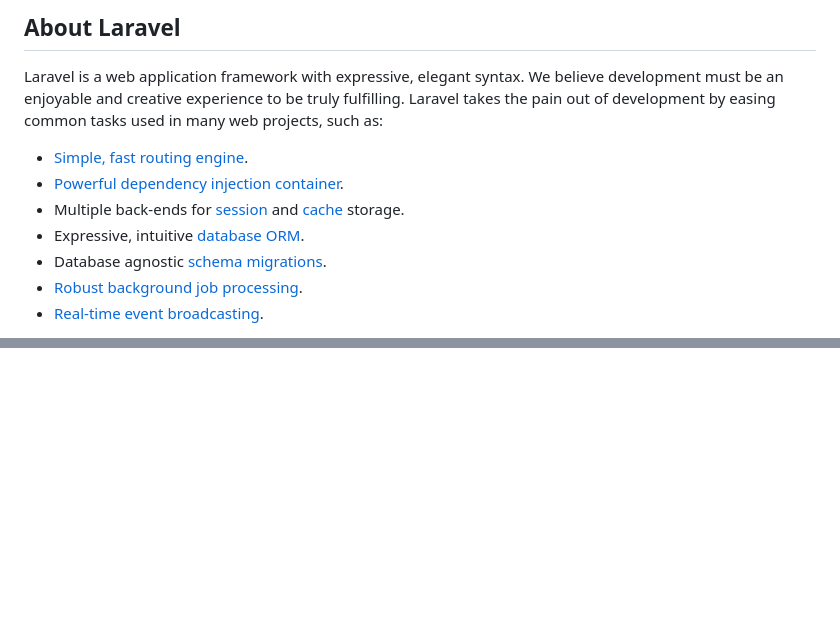
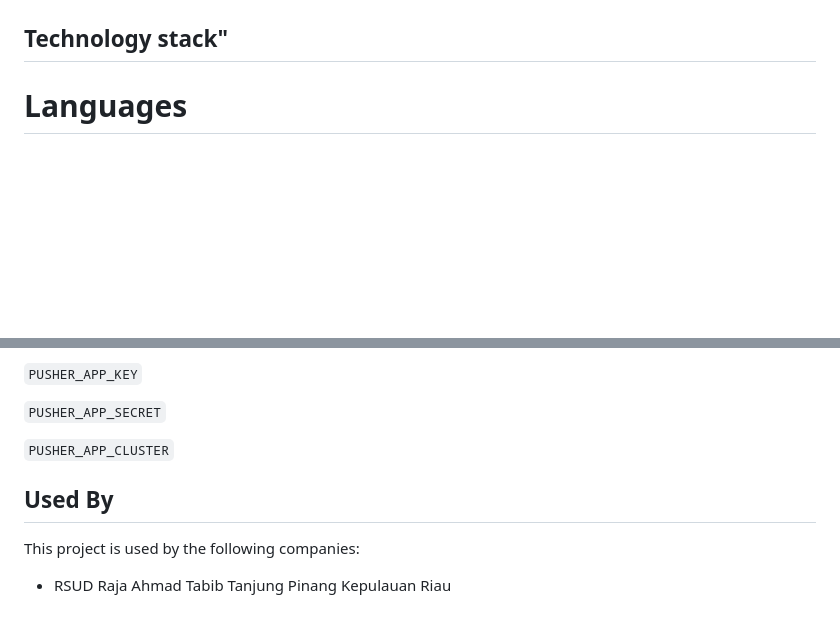
Before and after one commit to suharyadi2112/Call-IT-Geng, a Markdown page: README.md, 2 parts joined by grey strips. Drawn GitHub-style; blank space fills up the shorter version.

Commit message:
- readme

```diff
--- a/README.md
+++ b/README.md
@@ -9,13 +3,6 @@
 
-## About Laravel
 
-Laravel is a web application framework with expressive, elegant syntax. We believe development must be an enjoyable and creative experience to be truly fulfilling. Laravel takes the pain out of development by easing common tasks used in many web projects, such as:
+## Technology stack"
 
-- [Simple, fast routing engine](https://laravel.com/docs/routing).
-- [Powerful dependency injection container](https://laravel.com/docs/container).
-- Multiple back-ends for [session](https://laravel.com/docs/session) and [cache](https://laravel.com/docs/cache) storage.
-- Expressive, intuitive [database ORM](https://laravel.com/docs/eloquent).
-- Database agnostic [schema migrations](https://laravel.com/docs/migrations).
-- [Robust background job processing](https://laravel.com/docs/queues).
-- [Real-time event broadcasting](https://laravel.com/docs/broadcasting).
+# Languages
 
@@ -64,0 +103,13 @@ The Laravel framework is open-sourced software licensed under the [MIT license](
+`PUSHER_APP_KEY`
+
+`PUSHER_APP_SECRET`
+
+`PUSHER_APP_CLUSTER`
+
+
+
+## Used By
+
+This project is used by the following companies:
+
+- RSUD Raja Ahmad Tabib Tanjung Pinang Kepulauan Riau
```
Also changed, not shown: other parts of README.md (+80 -35 lines).
